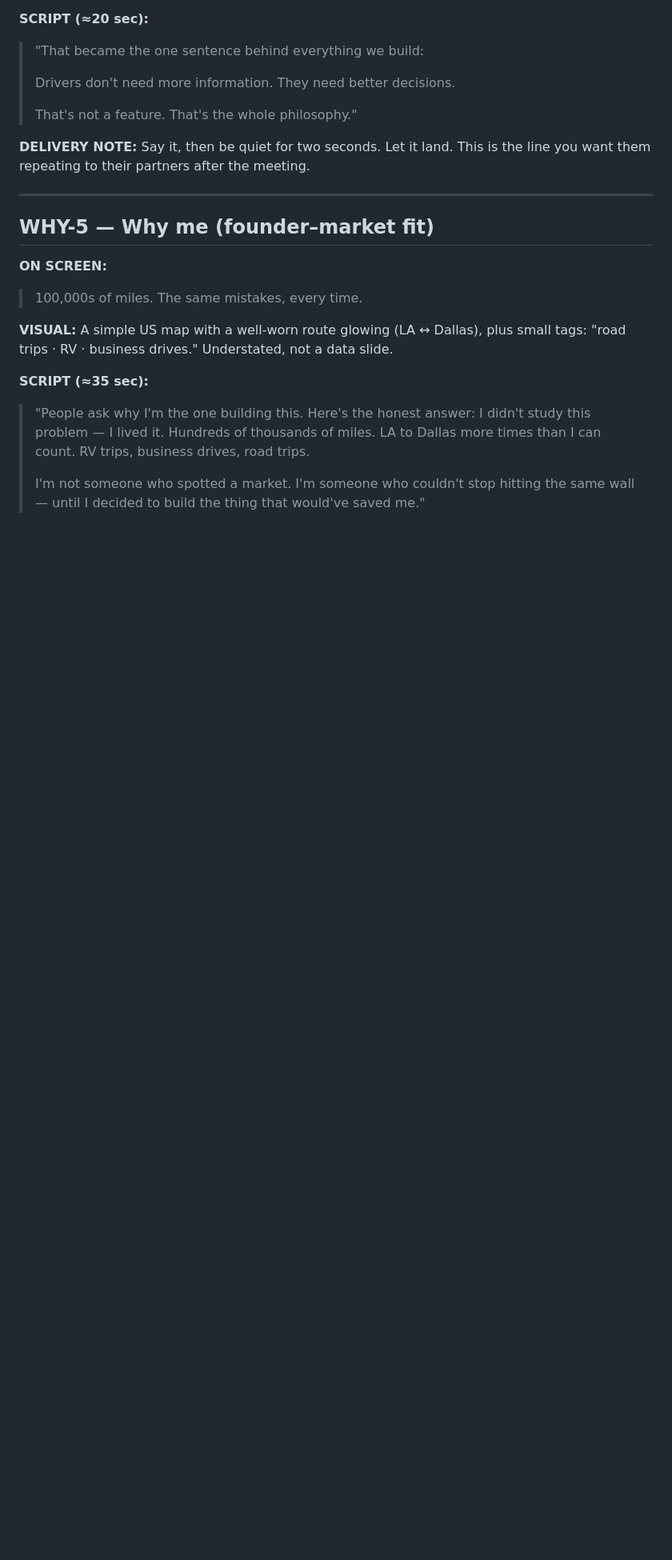
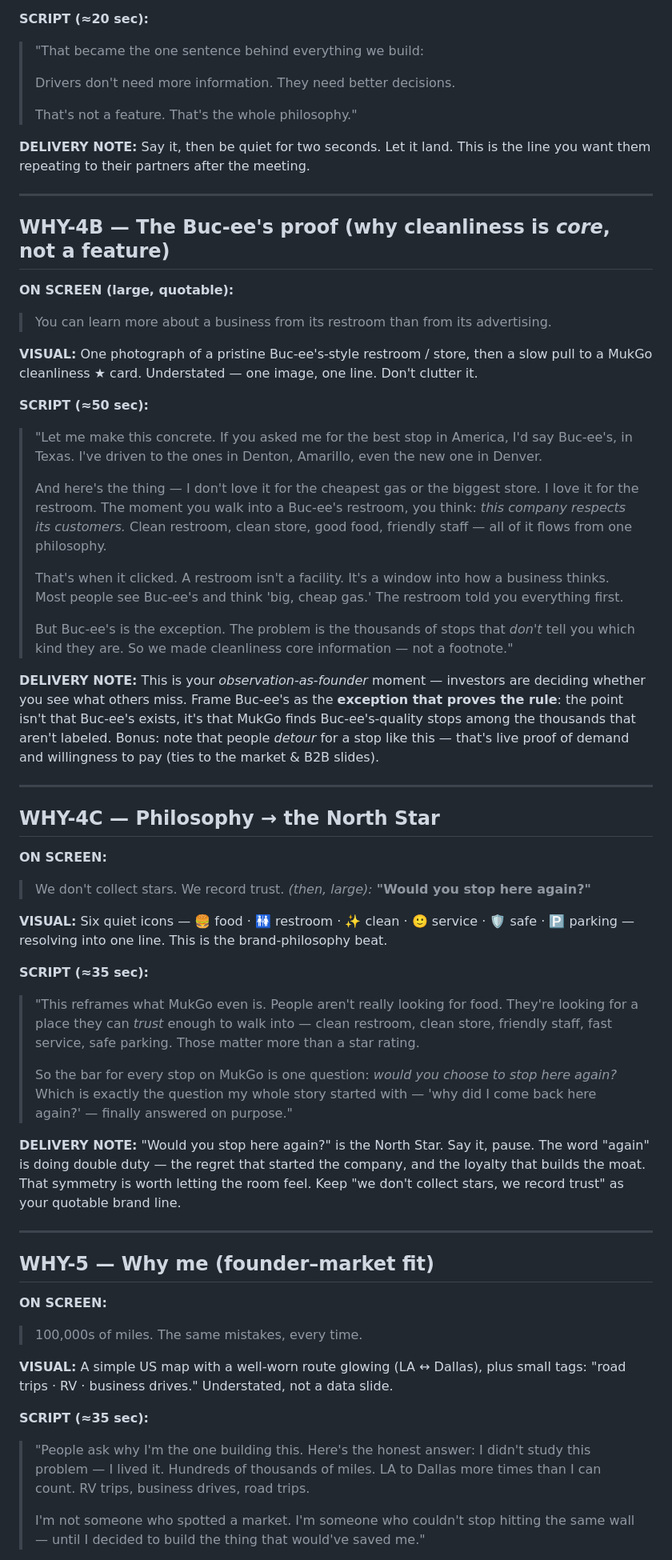
Before and after one commit to iamjohn1977/mukgo-legal, a Markdown page: marketing/pitch-founder-story-script.md, the part around one of its changes. Shown at 80% size. Drawn GitHub-style; blank space fills up the shorter version.

Commit message:
Add Buc-ee's insight slides and adopt new North Star
Add two pitch slides — WHY-4B (Buc-ee's as proof that cleanliness is core, not a
feature) and WHY-4C (philosophy -> North Star). Adopt 'Would the user stop here
again?' as the North Star, superseding 'Was the user glad they stopped?', and
capture the Buc-ee's brand philosophy, six trust factors, and framing rules in
the product-marketing context.

Co-Authored-By: Claude Opus 4.8 <noreply@anthropic.com>
Claude-Session: https://claude.ai/code/session_01Fr6aDaGqvkRHkbVMxGtYEY

```diff
--- a/marketing/pitch-founder-story-script.md
+++ b/marketing/pitch-founder-story-script.md
@@ -117,6 +119,64 @@ want them repeating to their partners after the meeting.
 
 ---
 
+## WHY-4B — The Buc-ee's proof (why cleanliness is *core*, not a feature)
+
+**ON SCREEN (large, quotable):**
+> You can learn more about a business
+> from its restroom than from its advertising.
+
+**VISUAL:** One photograph of a pristine Buc-ee's-style restroom / store, then a slow pull to
+a MukGo cleanliness ★ card. Understated — one image, one line. Don't clutter it.
+
+**SCRIPT (≈50 sec):**
+> "Let me make this concrete. If you asked me for the best stop in America, I'd say Buc-ee's,
+> in Texas. I've driven to the ones in Denton, Amarillo, even the new one in Denver.
+>
+> And here's the thing — I don't love it for the cheapest gas or the biggest store. I love it
+> for the restroom. The moment you walk into a Buc-ee's restroom, you think: *this company
+> respects its customers.* Clean restroom, clean store, good food, friendly staff — all of it
+> flows from one philosophy.
+>
+> That's when it clicked. A restroom isn't a facility. It's a window into how a business
+> thinks. Most people see Buc-ee's and think 'big, cheap gas.' The restroom told you
+> everything first.
+>
+> But Buc-ee's is the exception. The problem is the thousands of stops that *don't* tell you
+> which kind they are. So we made cleanliness core information — not a footnote."
+
+**DELIVERY NOTE:** This is your *observation-as-founder* moment — investors are deciding
+whether you see what others miss. Frame Buc-ee's as the **exception that proves the rule**:
+the point isn't that Buc-ee's exists, it's that MukGo finds Buc-ee's-quality stops among the
+thousands that aren't labeled. Bonus: note that people *detour* for a stop like this — that's
+live proof of demand and willingness to pay (ties to the market & B2B slides).
+
+---
+
+## WHY-4C — Philosophy → the North Star
+
+**ON SCREEN:**
+> We don't collect stars. We record trust.
+> _(then, large):_ **"Would you stop here again?"**
+
+**VISUAL:** Six quiet icons — 🍔 food · 🚻 restroom · ✨ clean · 🙂 service · 🛡️ safe · 🅿️ parking —
+resolving into one line. This is the brand-philosophy beat.
+
+**SCRIPT (≈35 sec):**
+> "This reframes what MukGo even is. People aren't really looking for food. They're looking
+> for a place they can *trust* enough to walk into — clean restroom, clean store, friendly
+> staff, fast service, safe parking. Those matter more than a star rating.
+>
+> So the bar for every stop on MukGo is one question: *would you choose to stop here again?*
+> Which is exactly the question my whole story started with — 'why did I come back here
+> again?' — finally answered on purpose."
+
+**DELIVERY NOTE:** "Would you stop here again?" is the North Star. Say it, pause. The word
+"again" is doing double duty — the regret that started the company, and the loyalty that
+builds the moat. That symmetry is worth letting the room feel. Keep "we don't collect stars,
+we record trust" as your quotable brand line.
+
+---
+
 ## WHY-5 — Why me (founder–market fit)
 
 **ON SCREEN:**
```
Also changed, not shown: other parts of marketing/pitch-founder-story-script.md (+2 -0 lines), .agents/product-marketing.md (+11 -1 lines).
